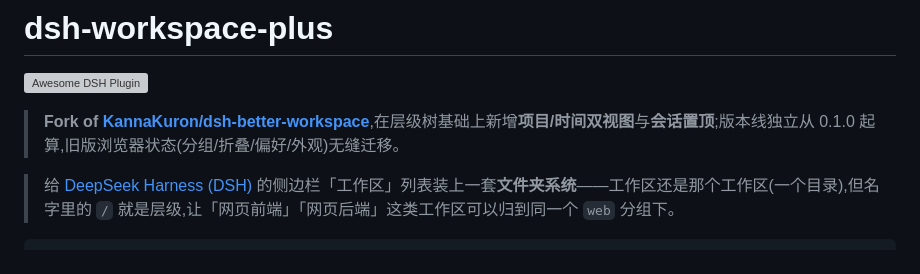
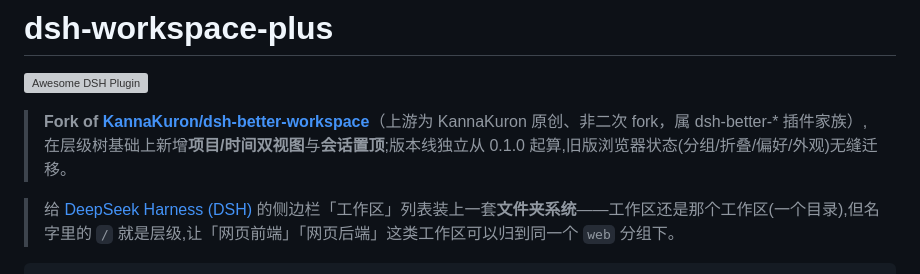
Before and after one commit to lsdt45/dsh-workspace-plus, a Markdown page: README.md, the part around the change. Rendered like a GitHub page; grey boxes are pictures that could not be loaded.

```diff
--- a/README.md
+++ b/README.md
@@ -2,7 +2,7 @@
 
 [![Awesome DSH Plugin](https://awesome-dsh-plugin.com/badge.svg)](https://awesome-dsh-plugin.com)
 
-> **Fork of [KannaKuron/dsh-better-workspace](https://github.com/KannaKuron/dsh-better-workspace)**,在层级树基础上新增**项目/时间双视图**与**会话置顶**;版本线独立从 0.1.0 起算,旧版浏览器状态(分组/折叠/偏好/外观)无缝迁移。
+> **Fork of [KannaKuron/dsh-better-workspace](https://github.com/KannaKuron/dsh-better-workspace)**（上游为 KannaKuron 原创、非二次 fork，属 dsh-better-* 插件家族）,在层级树基础上新增**项目/时间双视图**与**会话置顶**;版本线独立从 0.1.0 起算,旧版浏览器状态(分组/折叠/偏好/外观)无缝迁移。
 
 > 给 [DeepSeek Harness (DSH)](https://www.npmjs.com/package/@deepseek-ai/dsh) 的侧边栏「工作区」列表装上一套**文件夹系统**——工作区还是那个工作区(一个目录),但名字里的 `/` 就是层级,让「网页前端」「网页后端」这类工作区可以归到同一个 `web` 分组下。
 
```
Also changed, not shown: README_EN.md (+1 -1 lines).
